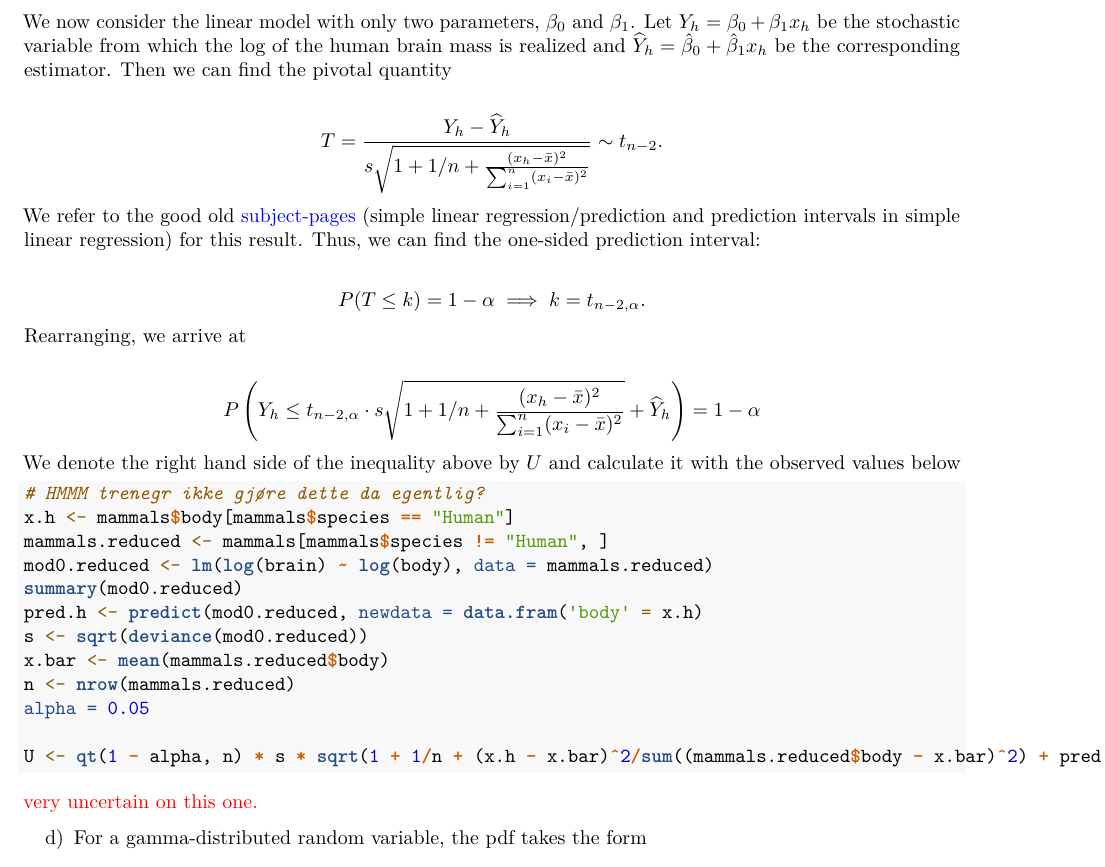
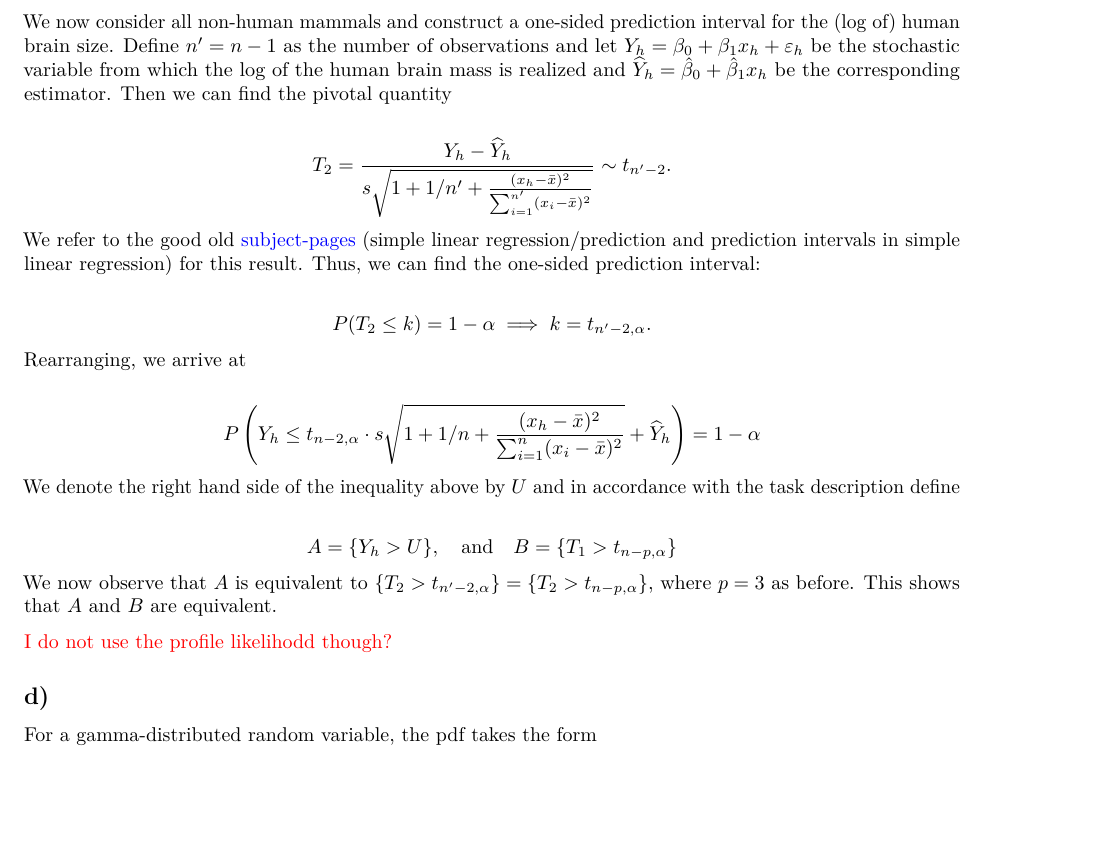
Before and after one commit to jimoskar/glm, an R Markdown document (project2.Rmd): part of page 3 of 7, cut at the place of the change, the shorter picture padded with empty space. Rendered offline with R 4.5, knitr and Pandoc, then LaTeX, with nearby package versions; some code elsewhere in the file could not run offline.

Commit message:
continued a bit on c)

````diff
--- a/project2.Rmd
+++ b/project2.Rmd
@@ -85,23 +85,31 @@ The calculated p-value is `r p.val`.
 
 ## c)
 
-We now consider the linear model with only two parameters, $\beta_0$ and $\beta_1$. Let $Y_h = \beta_0 + \beta_1 x_h$ be the stochastic variable from which the log of the human brain mass is realized and $\widehat{Y}_h = \hat{\beta}_0 + \hat{\beta}_1x_h$ be the corresponding estimator. Then we can find the pivotal quantity
+We now consider all non-human mammals and construct a one-sided prediction interval for the (log of) human brain size. Define $n' = n -1$ as the number of observations and let $Y_h = \beta_0 + \beta_1 x_h + \varepsilon_h$ be the stochastic variable from which the log of the human brain mass is realized and $\widehat{Y}_h = \hat{\beta}_0 + \hat{\beta}_1x_h$ be the corresponding estimator. Then we can find the pivotal quantity
 
 $$
-T = \frac{Y_h - \widehat{Y}_h}{s\sqrt{1 + 1/n + \frac{(x_h - \bar{x})^2}{\sum_{i = 1}^n(x_i-\bar{x})^2}}} \sim t_{n -2}.
+T_2 = \frac{Y_h - \widehat{Y}_h}{s\sqrt{1 + 1/n' + \frac{(x_h - \bar{x})^2}{\sum_{i = 1}^{n'}(x_i-\bar{x})^2}}} \sim t_{n' -2}.
 $$
 We refer to the good old [\textcolor{blue}{subject-pages}](https://tma4245.math.ntnu.no) (simple linear regression/prediction and prediction intervals in simple linear regression) for this result. Thus, we can find the one-sided prediction interval:
 
 $$
-P(T \le k) = 1 - \alpha \implies k = t_{n-2, \alpha}.
+P(T_2 \le k) = 1 - \alpha \implies k = t_{n'-2, \alpha}.
 $$
 Rearranging, we arrive at
 
 $$
 P\left(Y_h \le t_{n-2, \alpha} \cdot s\sqrt{1 + 1/n + \frac{(x_h - \bar{x})^2}{\sum_{i = 1}^n(x_i-\bar{x})^2}} + \widehat{Y}_h \right) = 1 - \alpha
 $$
-We denote the right hand side of the inequality above by $U$ and calculate it with the observed values below
-```{r, eval = F}
+We denote the right hand side of the inequality above by $U$ and in accordance with the task description define
+
+$$
+A = \{Y_h > U\}, \quad \text{and} \quad B = \{ T_1 > t_{n-p, \alpha}\}
+$$
+We now observe that $A$ is equivalent to $\{T_2 > t_{n'-2, \alpha}\} = \{T_2 > t_{n-p, \alpha}\}$, where $p = 3$ as before. This shows that $A$ and $B$ are equivalent.
+
+\textcolor{red}{I do not use the profile likelihodd though?}
+
+```{r, eval = F, echo = F}
 # HMMM trenegr ikke gjøre dette da egentlig?
 x.h <- mammals$body[mammals$species == "Human"]
 mammals.reduced <- mammals[mammals$species != "Human", ]
@@ -117,9 +125,9 @@ U <- qt(1 - alpha, n) * s * sqrt(1 + 1/n + (x.h - x.bar)^2/sum((mammals.reduced$
 
 ```
 
-\textcolor{red}{very uncertain on this one.}
 
-d)
+
+## d)
 For a gamma-distributed random variable, the pdf takes the form
 $$
 f(x\mid a,b) = \frac{b^a}{\Gamma(a)} x^{a-1}e^{-bx}.
````
Also changed, not shown: project2.pdf, project2_files/figure-latex/unnamed-chunk-2-1.pdf, project2.Rmd (2 more changed lines).
